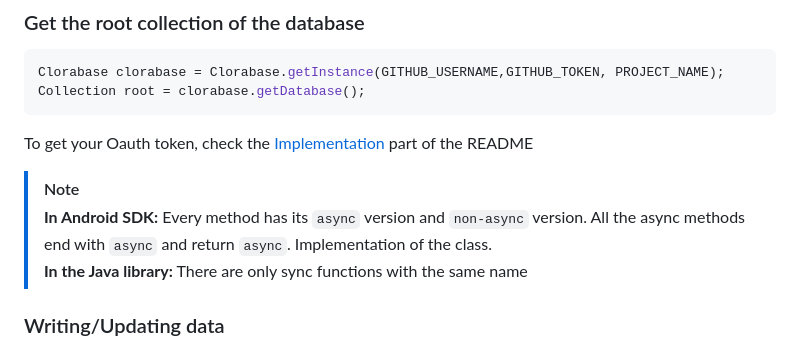
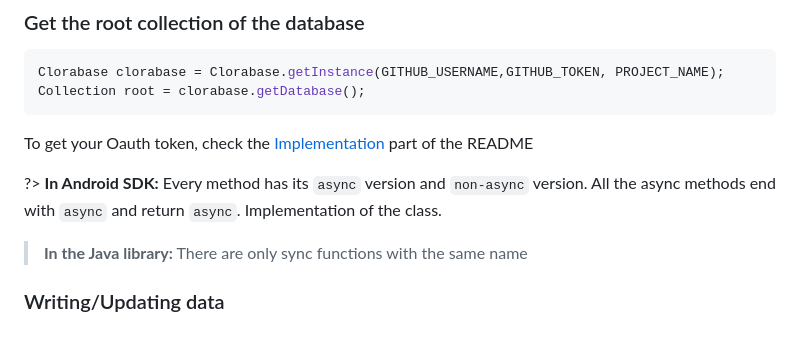
Before and after one commit to Clorabase/Clorabase, a Markdown page: docs/pages/database.md, the part around the change. Drawn GitHub-style.

```diff
--- a/docs/pages/database.md
+++ b/docs/pages/database.md
@@ -28,8 +28,7 @@ Collection root = clorabase.getDatabase();
 To get your Oauth token, check the [Implementation](https://github.com/ErrorxCode/docs/edit/main/clorabase/README.md#implementation) part of the README
 
 
-> [!NOTE]
-> **In Android SDK:** Every method has its `async` version and `non-async` version. All the async methods end with `async` and return `async`. Implementation of the class.
+?> **In Android SDK:** Every method has its `async` version and `non-async` version. All the async methods end with `async` and return `async`. Implementation of the class.
 > **In the Java library:** There are only sync functions with the same name
 
 ### Writing/Updating data
```
